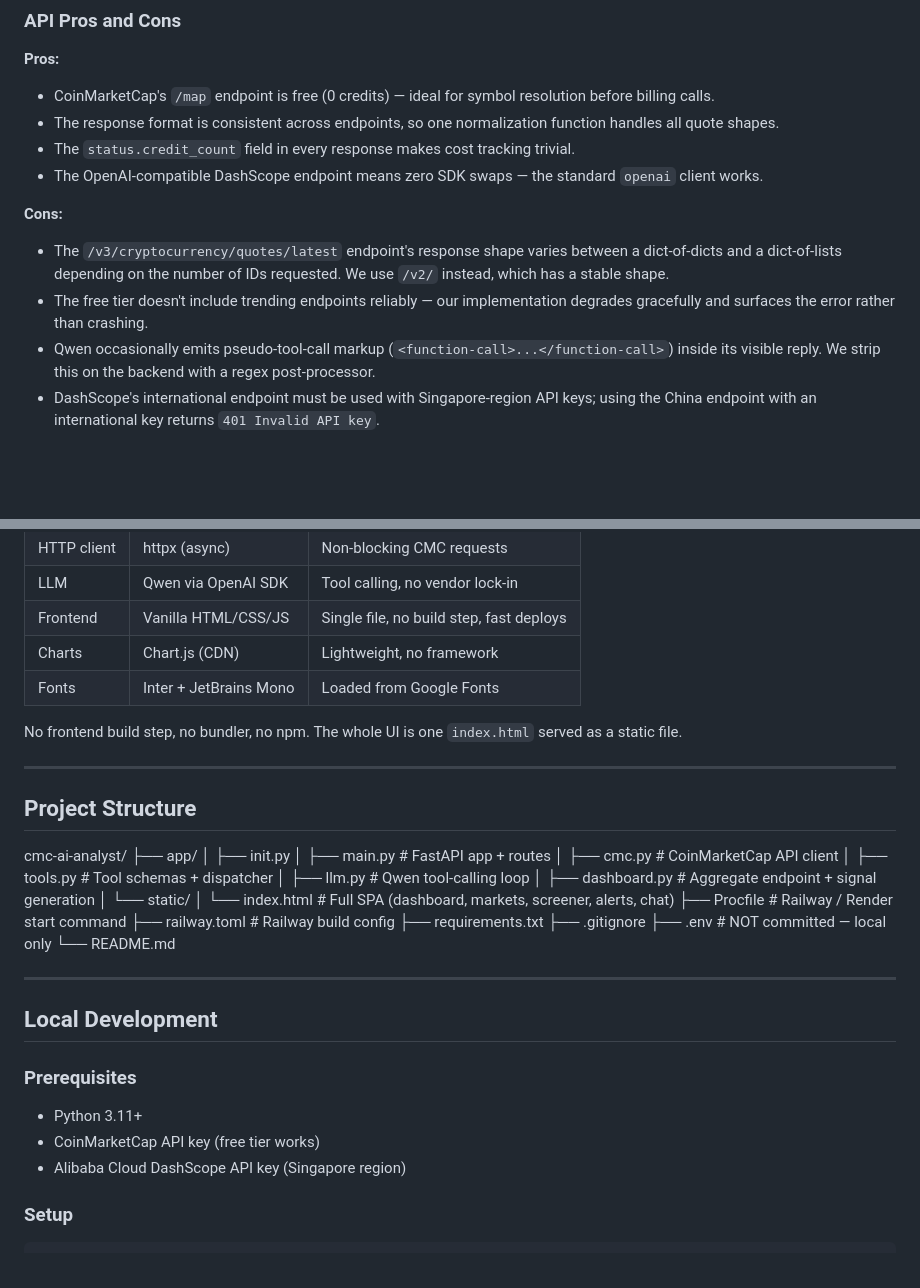
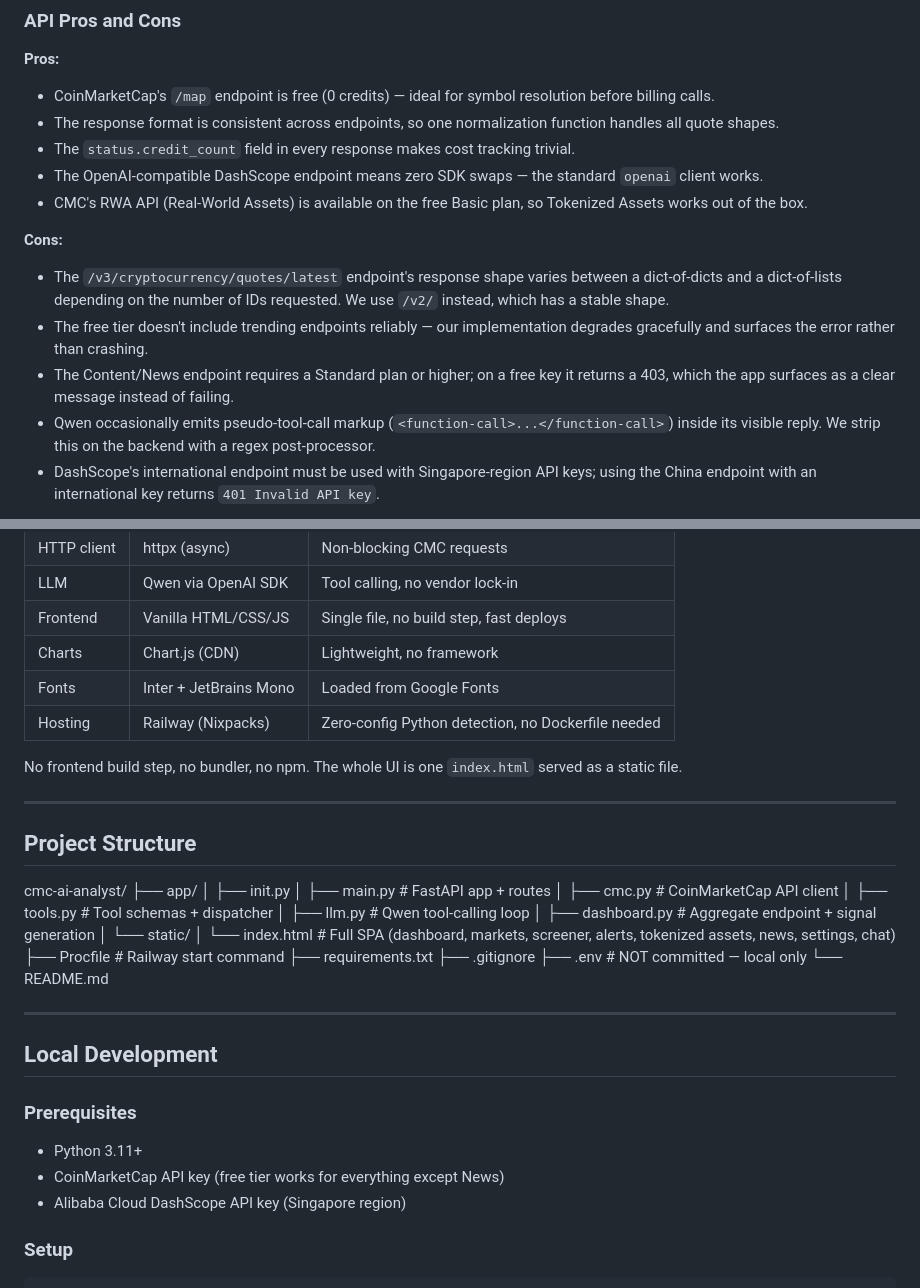
Before and after one commit to Abbagigo13/cmc-ai-analyst, a Markdown page: README.md, 2 parts joined by grey strips. Drawn GitHub-style; blank space fills up the shorter version.

```diff
--- a/README.md
+++ b/README.md
@@ -112,11 +122,13 @@ The system prompt enforces: **never state a price from memory**. If a tool resul
 - The response format is consistent across endpoints, so one normalization function handles all quote shapes.
 - The `status.credit_count` field in every response makes cost tracking trivial.
 - The OpenAI-compatible DashScope endpoint means zero SDK swaps — the standard `openai` client works.
+- CMC's RWA API (Real-World Assets) is available on the free Basic plan, so Tokenized Assets works out of the box.
 
 **Cons:**
 
 - The `/v3/cryptocurrency/quotes/latest` endpoint's response shape varies between a dict-of-dicts and a dict-of-lists depending on the number of IDs requested. We use `/v2/` instead, which has a stable shape.
 - The free tier doesn't include trending endpoints reliably — our implementation degrades gracefully and surfaces the error rather than crashing.
+- The Content/News endpoint requires a Standard plan or higher; on a free key it returns a 403, which the app surfaces as a clear message instead of failing.
 - Qwen occasionally emits pseudo-tool-call markup (`<function-call>...</function-call>`) inside its visible reply. We strip this on the backend with a regex post-processor.
 - DashScope's international endpoint must be used with Singapore-region API keys; using the China endpoint with an international key returns `401 Invalid API key`.
 
@@ -132,6 +144,7 @@ The system prompt enforces: **never state a price from memory**. If a tool resul
 | Frontend | Vanilla HTML/CSS/JS | Single file, no build step, fast deploys |
 | Charts | Chart.js (CDN) | Lightweight, no framework |
 | Fonts | Inter + JetBrains Mono | Loaded from Google Fonts |
+| Hosting | Railway (Nixpacks) | Zero-config Python detection, no Dockerfile needed |
 
 No frontend build step, no bundler, no npm. The whole UI is one `index.html` served as a static file.
 
@@ -148,9 +161,8 @@ cmc-ai-analyst/
 │ ├── llm.py # Qwen tool-calling loop
 │ ├── dashboard.py # Aggregate endpoint + signal generation
 │ └── static/
-│ └── index.html # Full SPA (dashboard, markets, screener, alerts, chat)
-├── Procfile # Railway / Render start command
-├── railway.toml # Railway build config
+│ └── index.html # Full SPA (dashboard, markets, screener, alerts, tokenized assets, news, settings, chat)
+├── Procfile # Railway start command
 ├── requirements.txt
 ├── .gitignore
 ├── .env # NOT committed — local only
@@ -163,7 +175,7 @@ cmc-ai-analyst/
 ### Prerequisites
 
 - Python 3.11+
-- CoinMarketCap API key (free tier works)
+- CoinMarketCap API key (free tier works for everything except News)
 - Alibaba Cloud DashScope API key (Singapore region)
 
 ### Setup
```
Also changed, not shown: other parts of README.md (+73 -50 lines).
